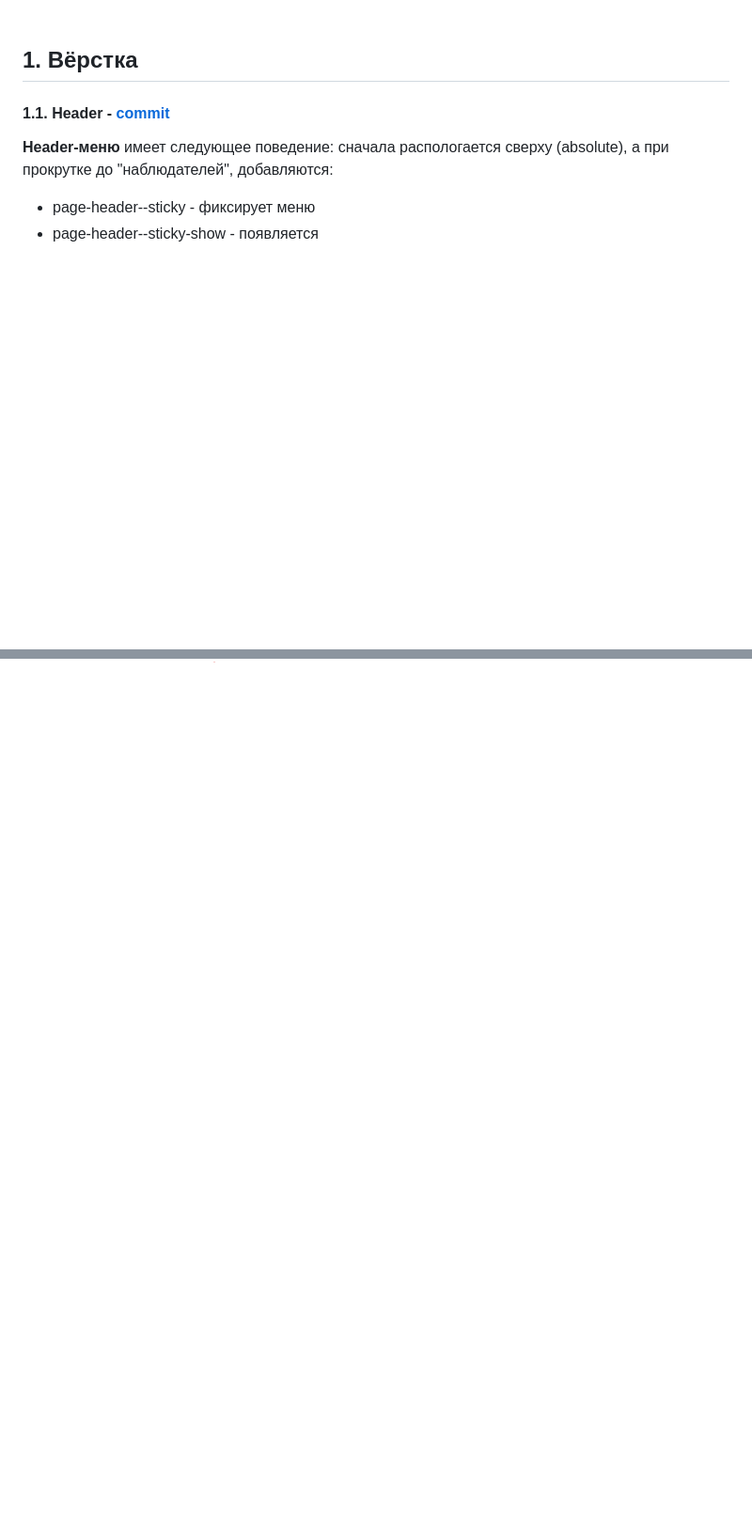
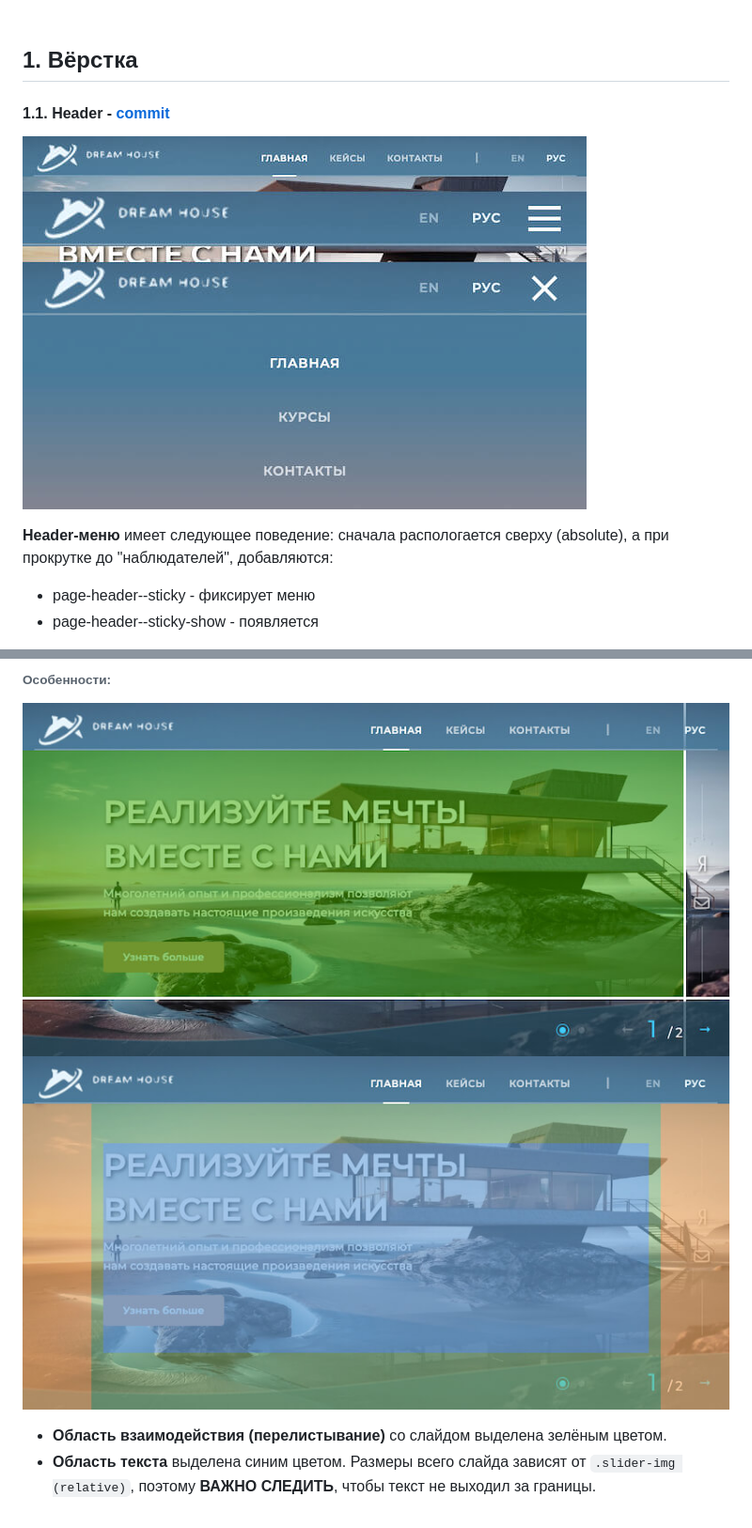
Before and after one commit to Sania2991/marketing, a Markdown page: README.md, 2 parts joined by grey strips. Shown at 94% size. Rendered like a GitHub page; pictures changed too: github/page-header.jpg (added), github/promo-slider__flipping-area.jpg (added), github/promo-slider__text-container.jpg (added); blank space fills up the shorter version.

```diff
--- a/README.md
+++ b/README.md
@@ -63,6 +63,7 @@ git push -u origin master
 
 <!----><a name="frontend-header"></a>
 #### 1.1. Header - [commit](https://github.com/Sania2991/marketing/commit/6b33e6b4dda86874b9e4236eb36e17a04d67c051)
+![область переключения слайдер](github/page-header.jpg)
 
 **Header-меню** имеет следующее поведение: сначала распологается сверху (absolute), а при прокрутке до "наблюдателей", добавляются:
 * page-header--sticky  -  фиксирует меню
@@ -92,0 +117,8 @@ git push -u origin master
+<br>
+
+###### Особенности:
+![область переключения слайдер](github/promo-slider__flipping-area.jpg)
+![границы текста](github/promo-slider__text-container.jpg)
+
+* **Область взаимодействия (перелистывание)** со слайдом выделена зелёным цветом.
+* **Область текста** выделена синим цветом. Размеры всего слайда зависят от `.slider-img (relative)`, поэтому **ВАЖНО СЛЕДИТЬ**, чтобы текст не выходил за границы.
```
Also changed, not shown: other parts of README.md (+25 -2 lines), github/promo-slider.jpg (added), github/promo-slider__images.jpg (added), github/promo-slider__svg.jpg (added).
